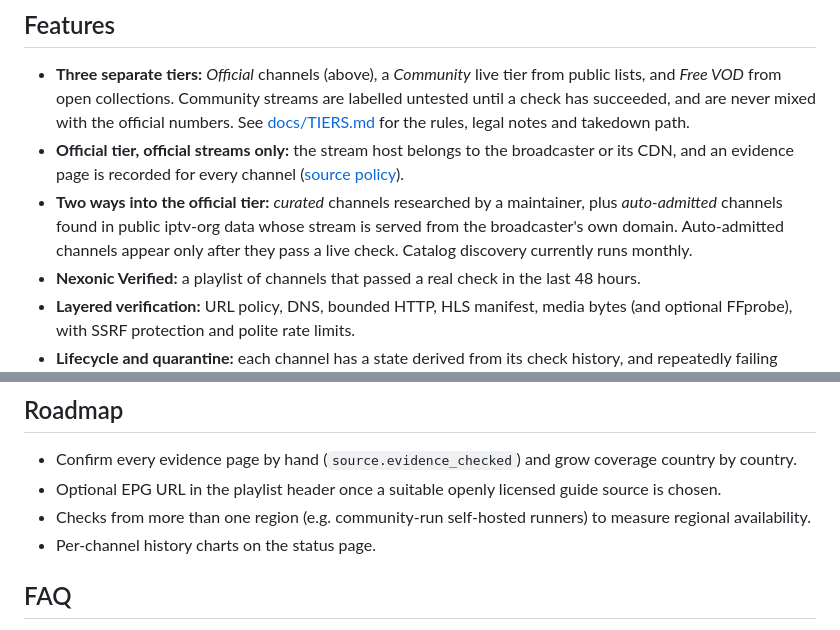
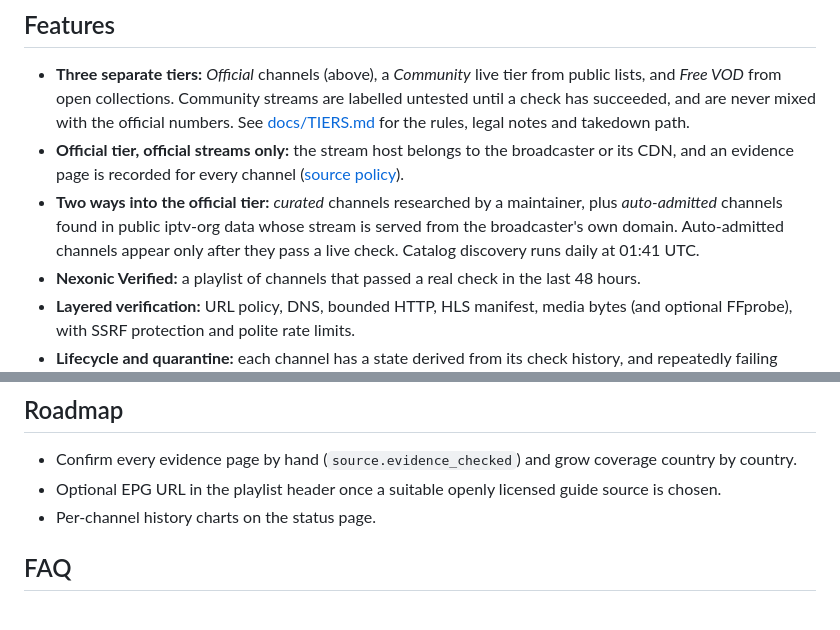
Before and after one commit to Shahrukhalid/nexonic-iptv, a Markdown page: README.md, 2 parts joined by grey strips. Rendered like a GitHub page.

Commit message:
Update README roadmap and discovery schedule

```diff
--- a/README.md
+++ b/README.md
@@ -108,7 +108,7 @@ channel data. Do not edit them by hand.
   for every channel ([source policy](docs/SOURCE_POLICY.md)).
 - **Two ways into the official tier:** *curated* channels researched by a maintainer, plus *auto-admitted* channels found in public
   iptv-org data whose stream is served from the broadcaster's own domain. Auto-admitted channels appear only after
-  they pass a live check. Catalog discovery currently runs monthly.
+  they pass a live check. Catalog discovery runs daily at 01:41 UTC.
 - **Nexonic Verified:** a playlist of channels that passed a real check in the last 48 hours.
 - **Layered verification:** URL policy, DNS, bounded HTTP, HLS manifest, media bytes (and optional FFprobe), with SSRF
   protection and polite rate limits.
@@ -184,7 +184,6 @@ python scripts/generate.py     # rebuild playlists, reports and the numbers abov
 
 - Confirm every evidence page by hand (`source.evidence_checked`) and grow coverage country by country.
 - Optional EPG URL in the playlist header once a suitable openly licensed guide source is chosen.
-- Checks from more than one region (e.g. community-run self-hosted runners) to measure regional availability.
 - Per-channel history charts on the status page.
 
 ## FAQ
```
